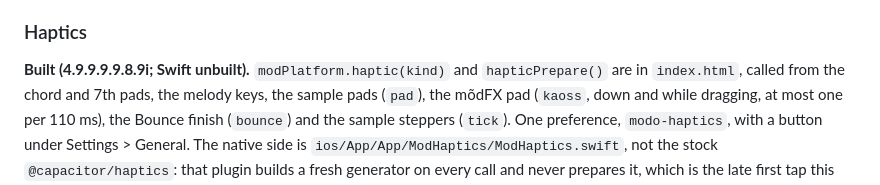
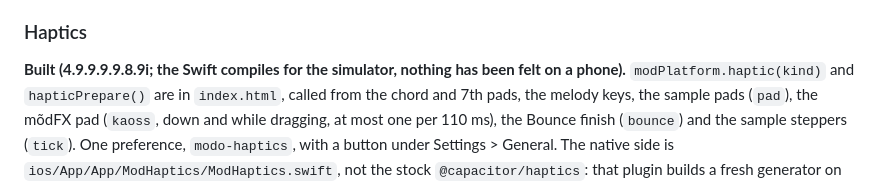
Before and after one commit to handelmusic-cpu/modriff, a Markdown page: docs/v5-architecture.md, the part around the change. Rendered like a GitHub page.

Commit message:
docs: ModHaptics builds for the simulator
Co-Authored-By: Claude Sonnet 5.5 <noreply@anthropic.com>

```diff
--- a/docs/v5-architecture.md
+++ b/docs/v5-architecture.md
@@ -1693,7 +1693,7 @@ voices do not.
 
 ### Haptics
 
-**Built (4.9.9.9.9.8.9i; Swift unbuilt).** `modPlatform.haptic(kind)` and
+**Built (4.9.9.9.9.8.9i; the Swift compiles for the simulator, nothing has been felt on a phone).** `modPlatform.haptic(kind)` and
 `hapticPrepare()` are in `index.html`, called from the chord and 7th pads, the
 melody keys, the sample pads (`pad`), the mõdFX pad (`kaoss`, down and while
 dragging, at most one per 110 ms), the Bounce finish (`bounce`) and the sample
```
